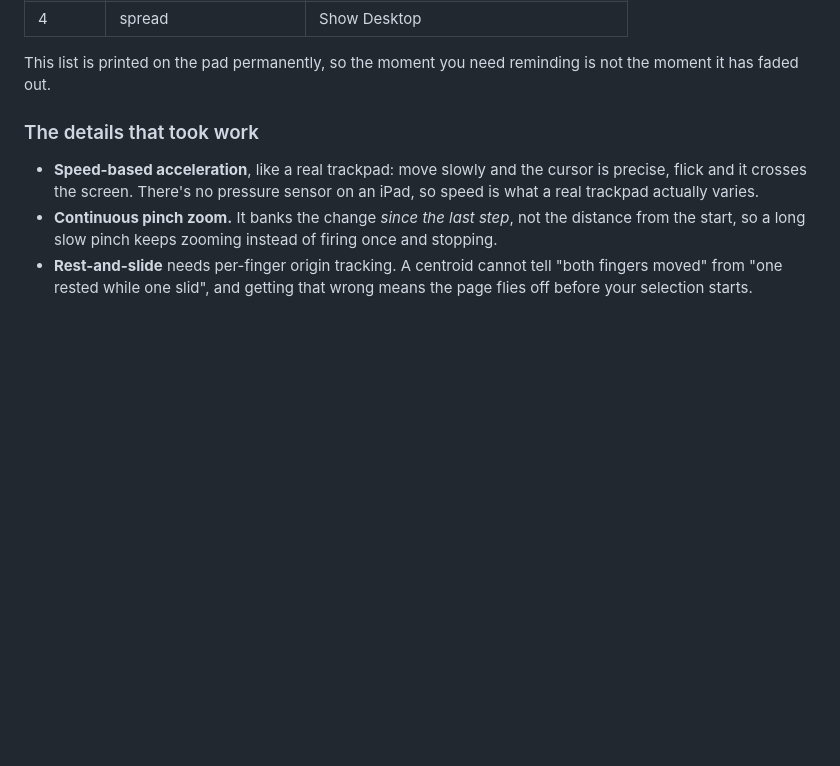
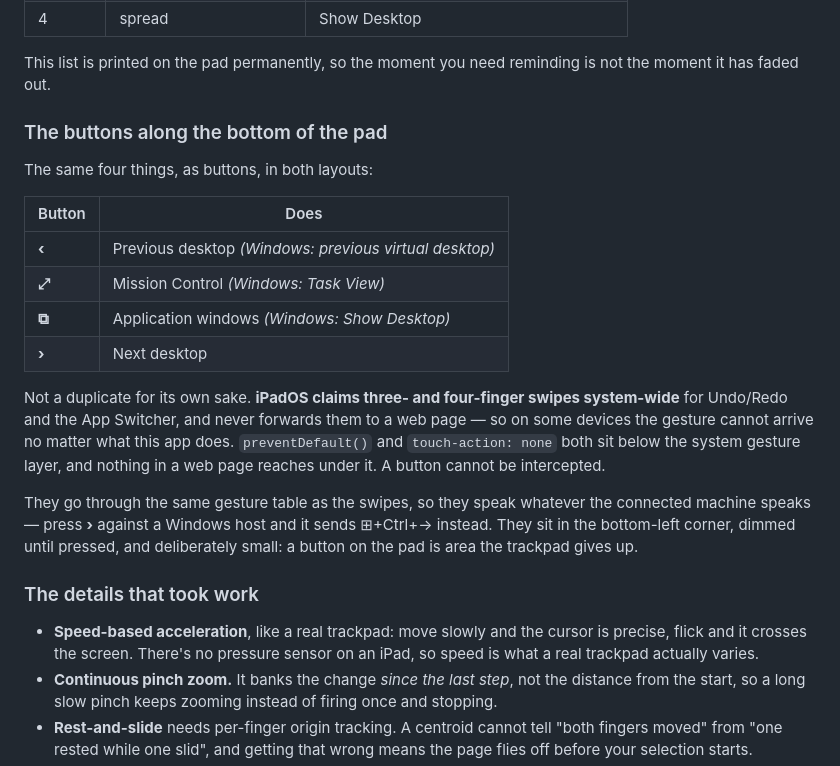
Before and after one commit to kode2025/MOUSENDECK, a Markdown page: README.md, the part around the change. Drawn GitHub-style; blank space fills up the shorter version.

Commit message:
README: document the pad's desktop buttons and why they exist

```diff
--- a/README.md
+++ b/README.md
@@ -840,6 +840,30 @@ used rather than the Fn-arrow spellings.
 
 This list is printed on the pad permanently, so the moment you need reminding
 is not the moment it has faded out.
+
+### The buttons along the bottom of the pad
+
+The same four things, as buttons, in both layouts:
+
+| Button | Does |
+|---|---|
+| **‹** | Previous desktop *(Windows: previous virtual desktop)* |
+| **⤢** | Mission Control *(Windows: Task View)* |
+| **⧉** | Application windows *(Windows: Show Desktop)* |
+| **›** | Next desktop |
+
+Not a duplicate for its own sake. **iPadOS claims three- and four-finger
+swipes system-wide** for Undo/Redo and the App Switcher, and never forwards
+them to a web page — so on some devices the gesture cannot arrive no matter
+what this app does. `preventDefault()` and `touch-action: none` both sit
+below the system gesture layer, and nothing in a web page reaches under it.
+A button cannot be intercepted.
+
+They go through the same gesture table as the swipes, so they speak whatever
+the connected machine speaks — press **›** against a Windows host and it
+sends ⊞+Ctrl+→ instead. They sit in the bottom-left corner, dimmed until
+pressed, and deliberately small: a button on the pad is area the trackpad
+gives up.
 
 ### The details that took work
 
```
